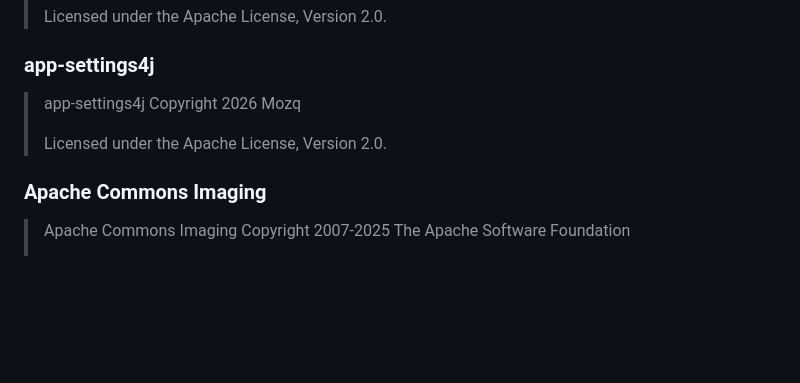
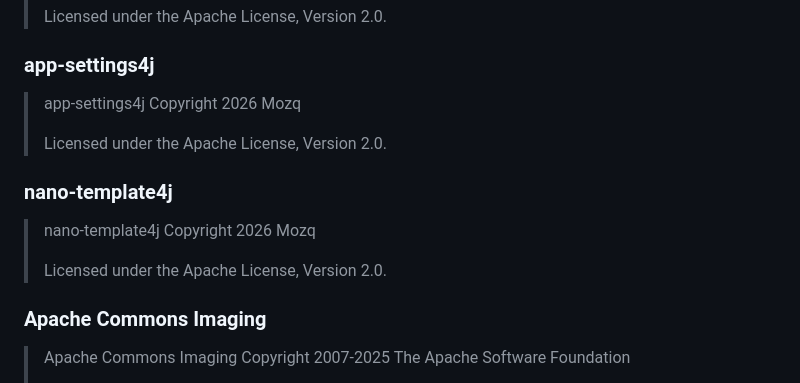
Before and after one commit to mozq/picto, a Markdown page: README-ja.md, the part around the change. GitHub-like rendering; blank space fills up the shorter version.

Commit message:
Add nano-template4j legal notice

```diff
--- a/README-ja.md
+++ b/README-ja.md
@@ -312,6 +312,12 @@ Pictoは下記のオープンソース・ソフトウェアを使用していま
 >
 > Licensed under the Apache License, Version 2.0.
 
+### nano-template4j
+> nano-template4j
+> Copyright 2026 Mozq
+>
+> Licensed under the Apache License, Version 2.0.
+
 ### Apache Commons Imaging
 > Apache Commons Imaging
 > Copyright 2007-2025 The Apache Software Foundation
```
Also changed, not shown: README.md (+6 -0 lines).
